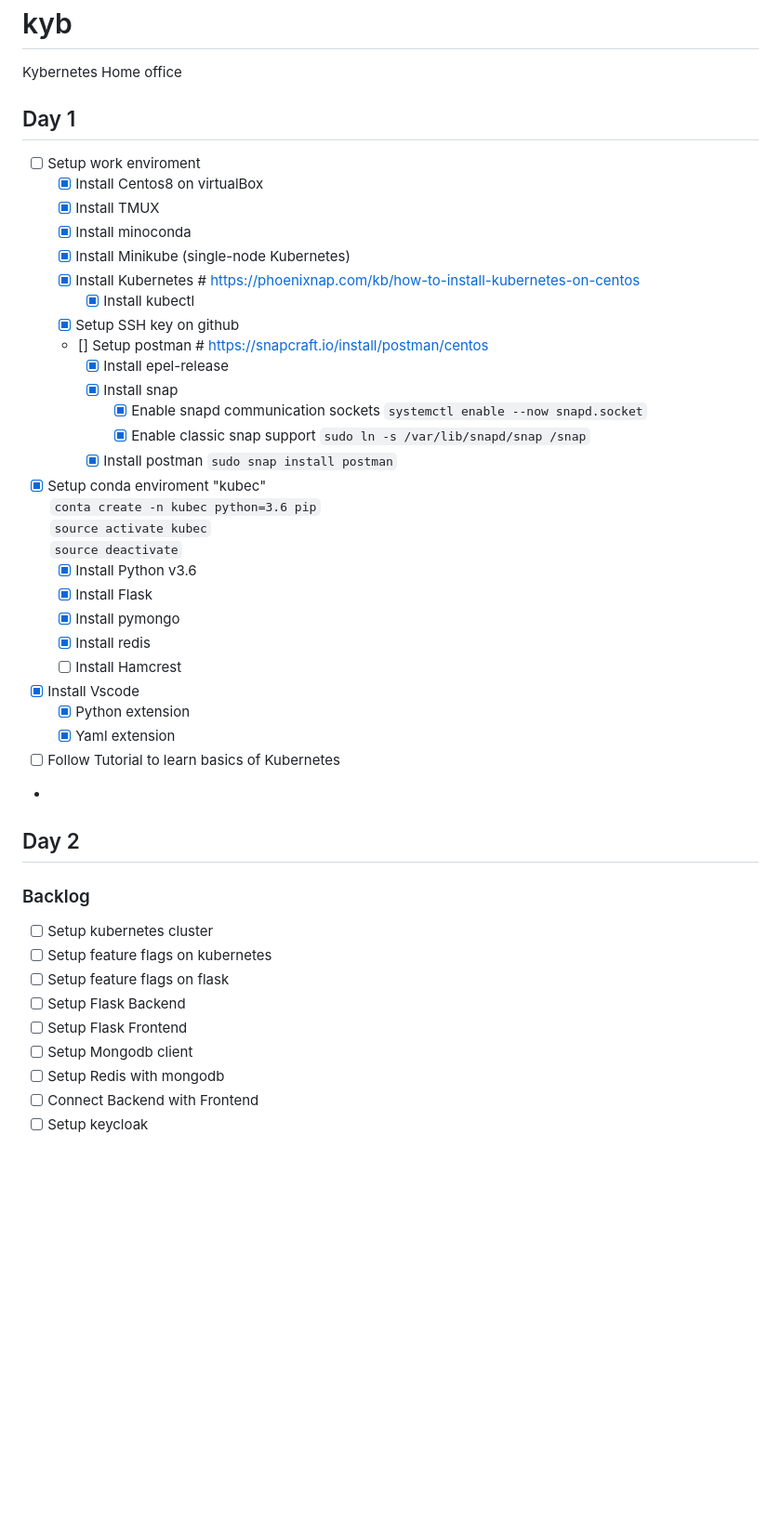
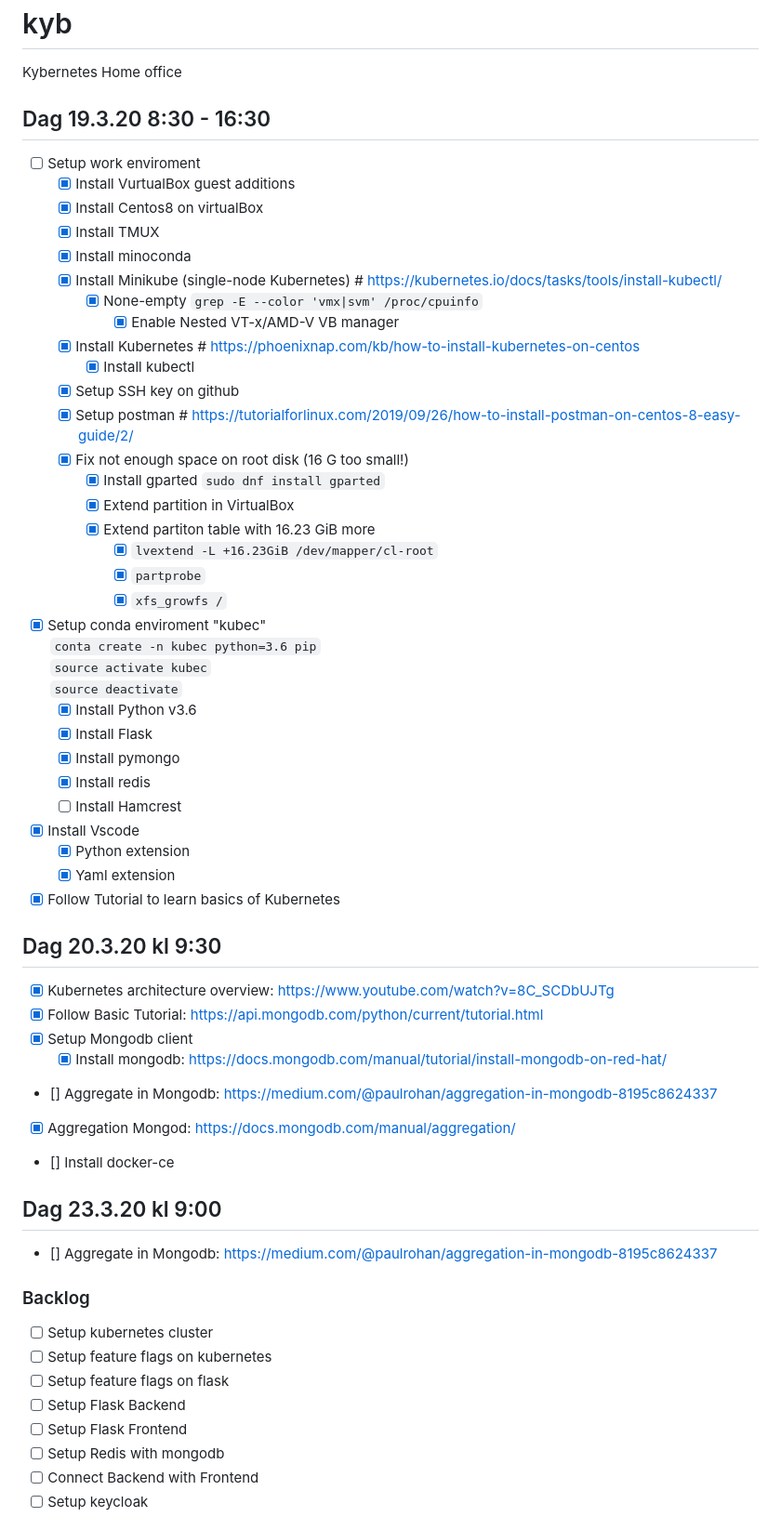
Before and after one commit to engson/kyb, a Markdown page: README.md, the part around one of its changes. Shown at 93% size. GitHub-like rendering; blank space fills up the shorter version.

```diff
--- a/README.md
+++ b/README.md
@@ -1,24 +1,27 @@
 # kyb
 Kybernetes Home office
 
-## Day 1
+## Dag 19.3.20 8:30 - 16:30
+
 - [ ] Setup work enviroment
+    - [x] Install VurtualBox guest additions
     - [x] Install Centos8 on virtualBox
     - [x] Install TMUX
     - [x] Install minoconda
-    - [x] Install Minikube (single-node Kubernetes)
+    - [x] Install Minikube (single-node Kubernetes) # https://kubernetes.io/docs/tasks/tools/install-kubectl/
+        - [x] None-empty `grep -E --color 'vmx|svm' /proc/cpuinfo`
+            - [x] Enable Nested VT-x/AMD-V VB manager
     - [x] Install Kubernetes # https://phoenixnap.com/kb/how-to-install-kubernetes-on-centos
         - [x] Install kubectl
     - [x] Setup SSH key on github
-    - [] Setup postman # https://snapcraft.io/install/postman/centos
-        - [x] Install epel-release
-        - [x] Install snap
-            - [x] Enable snapd communication sockets
-            `systemctl enable --now snapd.socket`
-            - [x] Enable classic snap support
-            `sudo ln -s /var/lib/snapd/snap /snap`
-        - [x] Install postman
-            `sudo snap install postman`
+    - [x] Setup postman # https://tutorialforlinux.com/2019/09/26/how-to-install-postman-on-centos-8-easy-guide/2/
+    - [x] Fix not enough space on root disk (16 G too small!)
+        - [x] Install gparted `sudo dnf install gparted`
+        - [x] Extend partition in VirtualBox
+        - [x] Extend partiton table with 16.23 GiB more
+            - [x] `lvextend -L +16.23GiB /dev/mapper/cl-root`
+            - [x] `partprobe`
+            - [x] `xfs_growfs /`
 - [x] Setup conda enviroment "kubec"
 `conta create -n kubec python=3.6 pip`
 `source activate kubec`
@@ -32,11 +35,22 @@ Kybernetes Home office
     - [x] Python extension
     - [x] Yaml extension
 
-- [ ] Follow Tutorial to learn basics of Kubernetes
--
+- [x] Follow Tutorial to learn basics of Kubernetes
+
+## Dag 20.3.20 kl 9:30
 
 
-## Day 2
+- [x] Kubernetes architecture overview: https://www.youtube.com/watch?v=8C_SCDbUJTg
+- [x] Follow Basic Tutorial: https://api.mongodb.com/python/current/tutorial.html
+- [x] Setup Mongodb client
+    - [x] Install mongodb: https://docs.mongodb.com/manual/tutorial/install-mongodb-on-red-hat/
+- [] Aggregate in Mongodb: https://medium.com/@paulrohan/aggregation-in-mongodb-8195c8624337
+- [x] Aggregation Mongod: https://docs.mongodb.com/manual/aggregation/
+- [] Install docker-ce
+
+
+## Dag 23.3.20 kl 9:00
+- [] Aggregate in Mongodb: https://medium.com/@paulrohan/aggregation-in-mongodb-8195c8624337
 
 
 ### Backlog
@@ -45,7 +59,6 @@ Kybernetes Home office
 - [ ] Setup feature flags on flask
 - [ ] Setup Flask Backend
 - [ ] Setup Flask Frontend
-- [ ] Setup Mongodb client
 - [ ] Setup Redis with mongodb
 - [ ] Connect Backend with Frontend
 - [ ] Setup keycloak
```
Also changed, not shown: other parts of README.md (+87 -0 lines), images/aggregation_pipeline.gif (added), images/container-pod-deplyment-kubernetes.png (added), images/full-kubernetes-model-architecture.png (added), images/kubernetes-master-elements.png (added), 6 other files.
